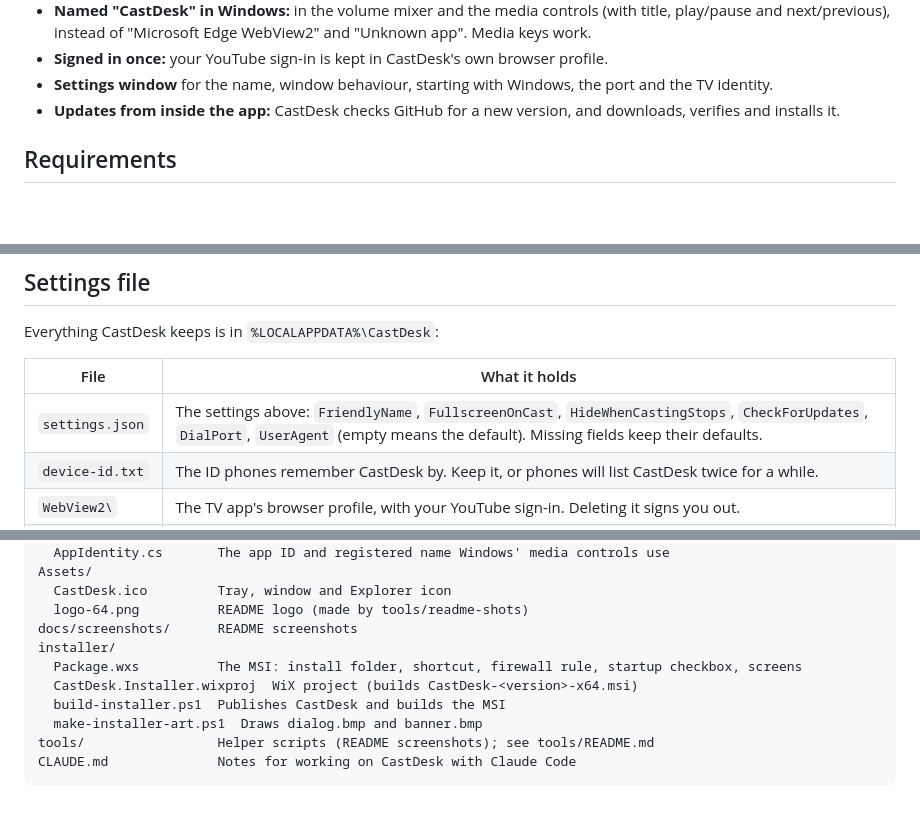
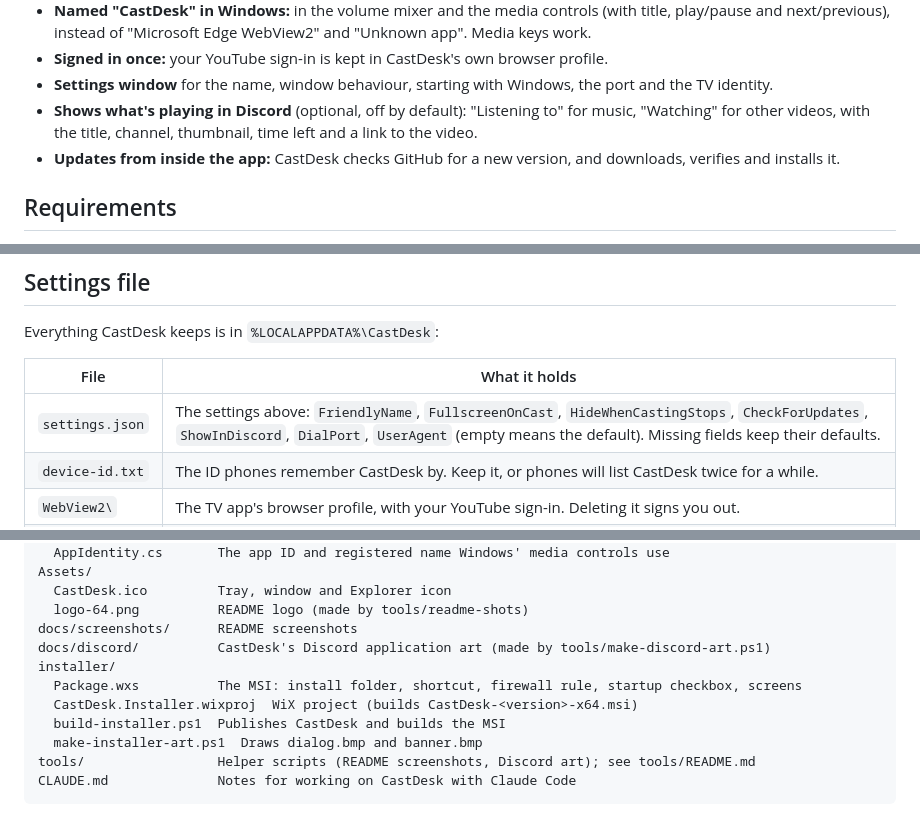
Before and after one commit to Niranjen99/CastDesk, a Markdown page: README.md, 3 parts joined by grey strips. Drawn GitHub-style; blank space fills up the shorter version.

````diff
--- a/README.md
+++ b/README.md
@@ -58,6 +58,8 @@ the phone connection are all YouTube's, as on a TV.
   instead of "Microsoft Edge WebView2" and "Unknown app". Media keys work.
 - **Signed in once:** your YouTube sign-in is kept in CastDesk's own browser profile.
 - **Settings window** for the name, window behaviour, starting with Windows, the port and the TV identity.
+- **Shows what's playing in Discord** (optional, off by default): "Listening to" for music, "Watching" for other
+  videos, with the title, channel, thumbnail, time left and a link to the video.
 - **Updates from inside the app:** CastDesk checks GitHub for a new version, and downloads, verifies and installs it.
 
 ## Requirements
@@ -197,7 +200,7 @@ Everything CastDesk keeps is in `%LOCALAPPDATA%\CastDesk`:
 
 | File | What it holds |
 |---|---|
-| `settings.json` | The settings above: `FriendlyName`, `FullscreenOnCast`, `HideWhenCastingStops`, `CheckForUpdates`, `DialPort`, `UserAgent` (empty means the default). Missing fields keep their defaults. |
+| `settings.json` | The settings above: `FriendlyName`, `FullscreenOnCast`, `HideWhenCastingStops`, `CheckForUpdates`, `ShowInDiscord`, `DialPort`, `UserAgent` (empty means the default). Missing fields keep their defaults. |
 | `device-id.txt` | The ID phones remember CastDesk by. Keep it, or phones will list CastDesk twice for a while. |
 | `WebView2\` | The TV app's browser profile, with your YouTube sign-in. Deleting it signs you out. |
 | `castdesk.log` | The log. A new one starts at 1 MB, keeping the previous one as `castdesk.log.old`. |
@@ -352,11 +364,12 @@ Assets/
   CastDesk.ico         Tray, window and Explorer icon
   logo-64.png          README logo (made by tools/readme-shots)
 docs/screenshots/      README screenshots
+docs/discord/          CastDesk's Discord application art (made by tools/make-discord-art.ps1)
 installer/
   Package.wxs          The MSI: install folder, shortcut, firewall rule, startup checkbox, screens
   CastDesk.Installer.wixproj  WiX project (builds CastDesk-<version>-x64.msi)
   build-installer.ps1  Publishes CastDesk and builds the MSI
   make-installer-art.ps1  Draws dialog.bmp and banner.bmp
-tools/                 Helper scripts (README screenshots); see tools/README.md
+tools/                 Helper scripts (README screenshots, Discord art); see tools/README.md
 CLAUDE.md              Notes for working on CastDesk with Claude Code
 ```
````
Also changed, not shown: other parts of README.md (+10 -0 lines), CLAUDE.md (+6 -0 lines), tools/README.md (+1 -0 lines), docs/discord/discord-cover.png (added), docs/discord/discord-icon.png (added), docs/screenshots/settings.png, 8 other files.
